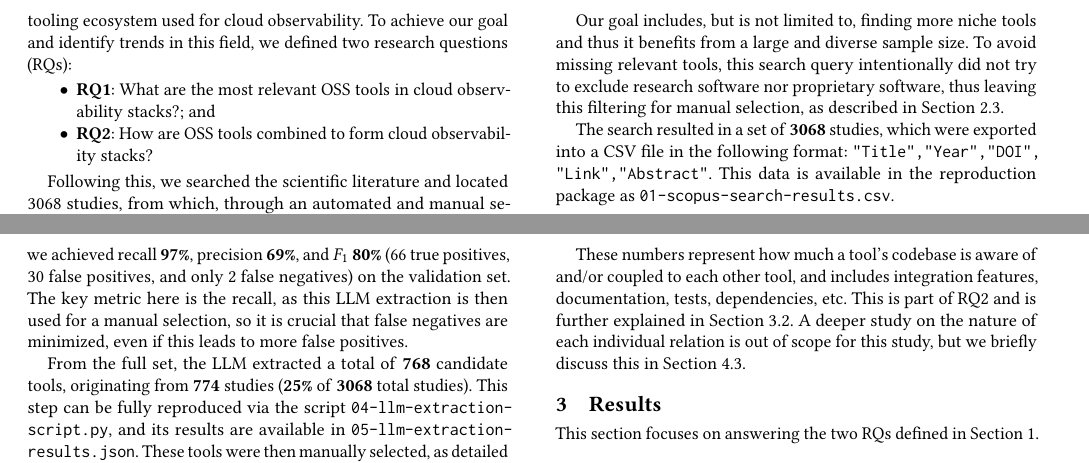
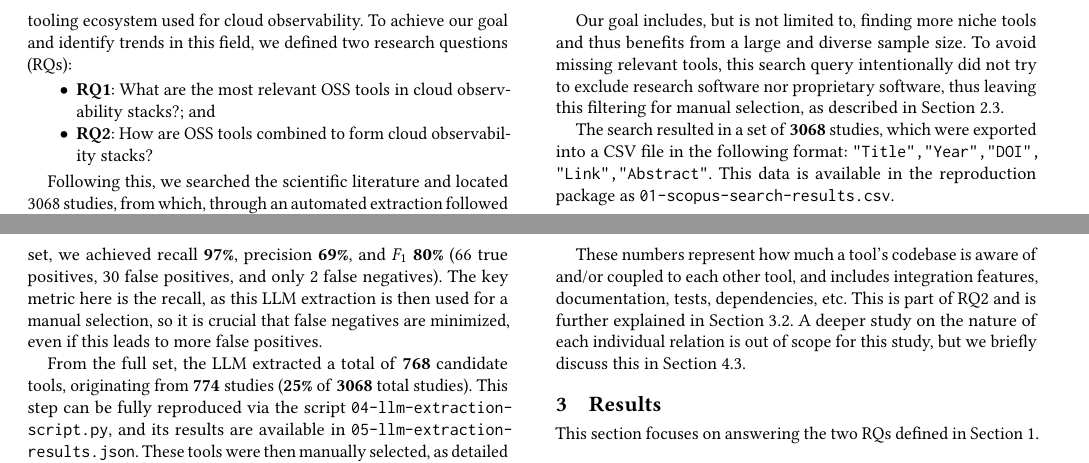
Before and after one commit to Misterio77/OSS-Cloud-Observability, a LaTeX paper (latex/main.tex): two parts of pages 2 and 3 of 7, joined at a grey line, cut so that both start at the same text. Compiled offline with pdfLaTeX.

Commit message:
slight wording tweak

```diff
--- a/latex/main.tex
+++ b/latex/main.tex
@@ -201,4 +201,4 @@ and identify trends in this field, we defined two research questions
 \end{itemize}
 
 Following this, we searched the scientific literature and located 3068 studies,
-from which, through an automated and manual selection of candidate tools, we
+from which, through an automated extraction followed by manual selection, we
@@ -246,9 +247,9 @@ Scopus\footnote{\url{https://scopus.com}} with the following query:
 \end{snugshade}
 
 Our goal includes, but is not limited to, finding more niche tools and thus
-it benefits from a large and diverse sample size. To avoid missing relevant
-tools, this search query intentionally did not try to exclude research software
-nor proprietary software, thus leaving this filtering for manual selection, as
+benefits from a large and diverse sample size. To avoid missing relevant tools,
+this search query intentionally did not try to exclude research software nor
+proprietary software, thus leaving this filtering for manual selection, as
 described in Section~\ref{selection-phase}.
 
 The search resulted in a set of \textbf{3068} studies, which were exported
@@ -310,10 +311,10 @@ are no relevant tools, reply with an empty string.} ''
 This prompt was the result of several rounds of evaluation and calibration.
 By using the LLM to extract tools from the validation set, we achieved recall
 \textbf{97\%}, precision \textbf{69\%}, and $F_1$ \textbf{80\%} (66 true
-positives, 30 false positives, and only 2 false negatives) on the validation
-set. The key metric here is the recall, as this LLM extraction is then used for
-a manual selection, so it is crucial that false negatives are minimized, even if
-this leads to more false positives.
+positives, 30 false positives, and only 2 false negatives). The key metric here
+is the recall, as this LLM extraction is then used for a manual selection, so
+it is crucial that false negatives are minimized, even if this leads to more
+false positives.
 
 From the full set, the LLM extracted a total of \textbf{768} candidate
 tools, originating from \textbf{774} studies (\textbf{25\%} of
```
Also changed, not shown: main.typ (+3 -3 lines), latex/main.tex (11 more changed lines).
